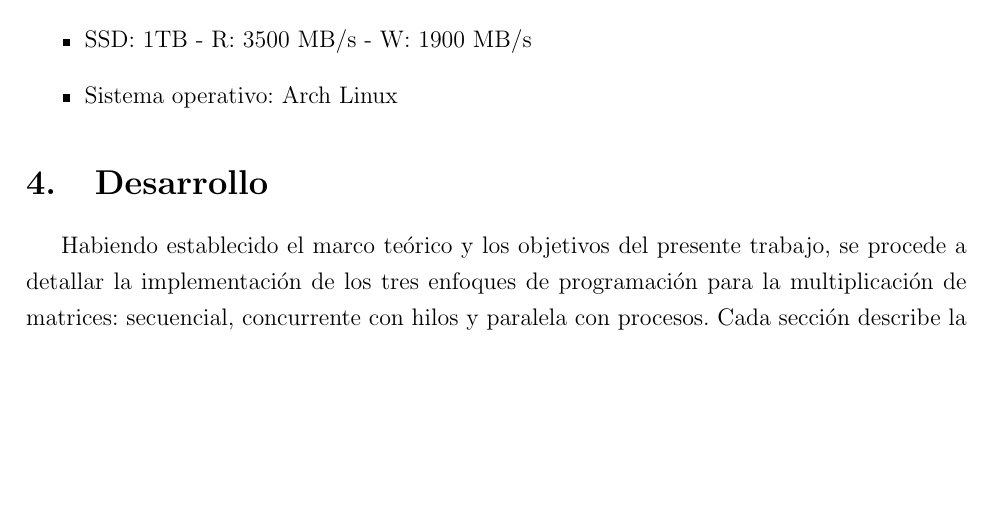
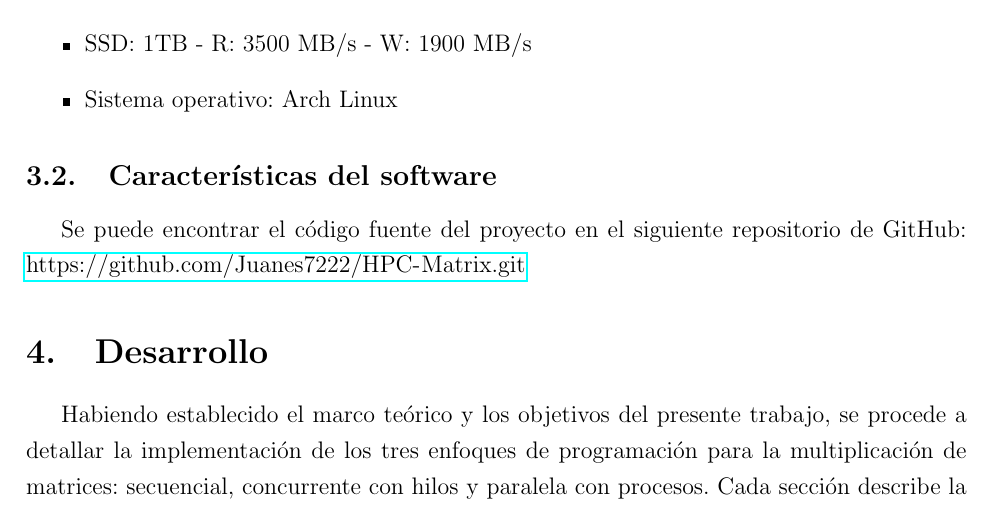
Before and after one commit to Juanes7222/HPC-Matrix, a LaTeX document (docs/main.tex, which reads docs/caps/conceptual_framework.tex): part of page 10 of 16, cut so that both start at the same text, the shorter picture padded with empty space. Compiled offline with pdfLaTeX.

Commit message:
Added repository link to documentation

```diff
--- a/docs/caps/conceptual_framework.tex
+++ b/docs/caps/conceptual_framework.tex
@@ -18,3 +18,7 @@
    \item SSD: 1TB - R: 3500 MB/s - W: 1900 MB/s
    \item Sistema operativo: Arch Linux
 \end{itemize}
+
+\subsection{Características del software}
+
+Se puede encontrar el código fuente del proyecto en el siguiente repositorio de GitHub: \url{https://github.com/Juanes7222/HPC-Matrix.git}
```
Also changed, not shown: docs/HPCG1-CE01-Jhoan-Sebastian-Juana-Juan.pdf (added), docs/main.pdf (deleted).
